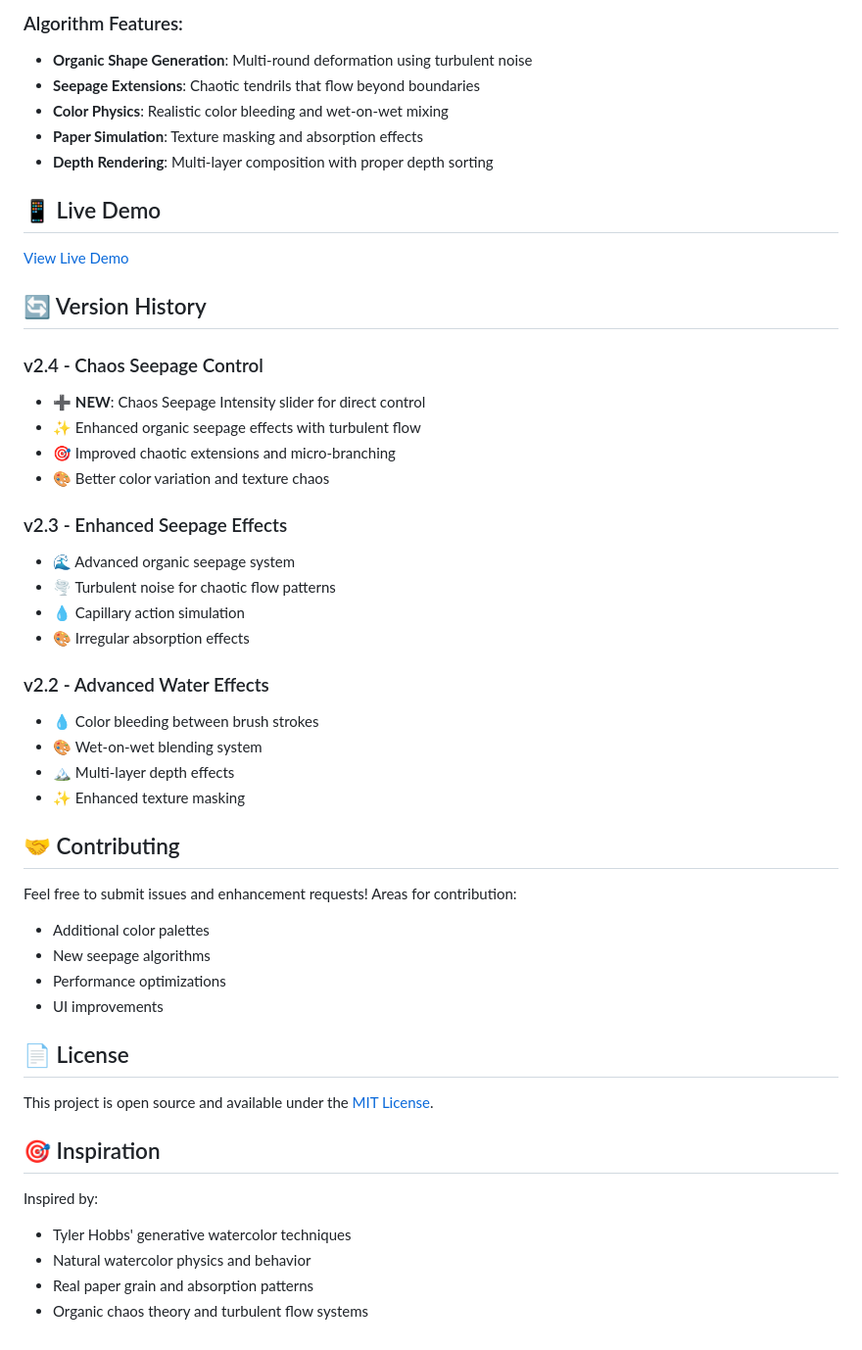
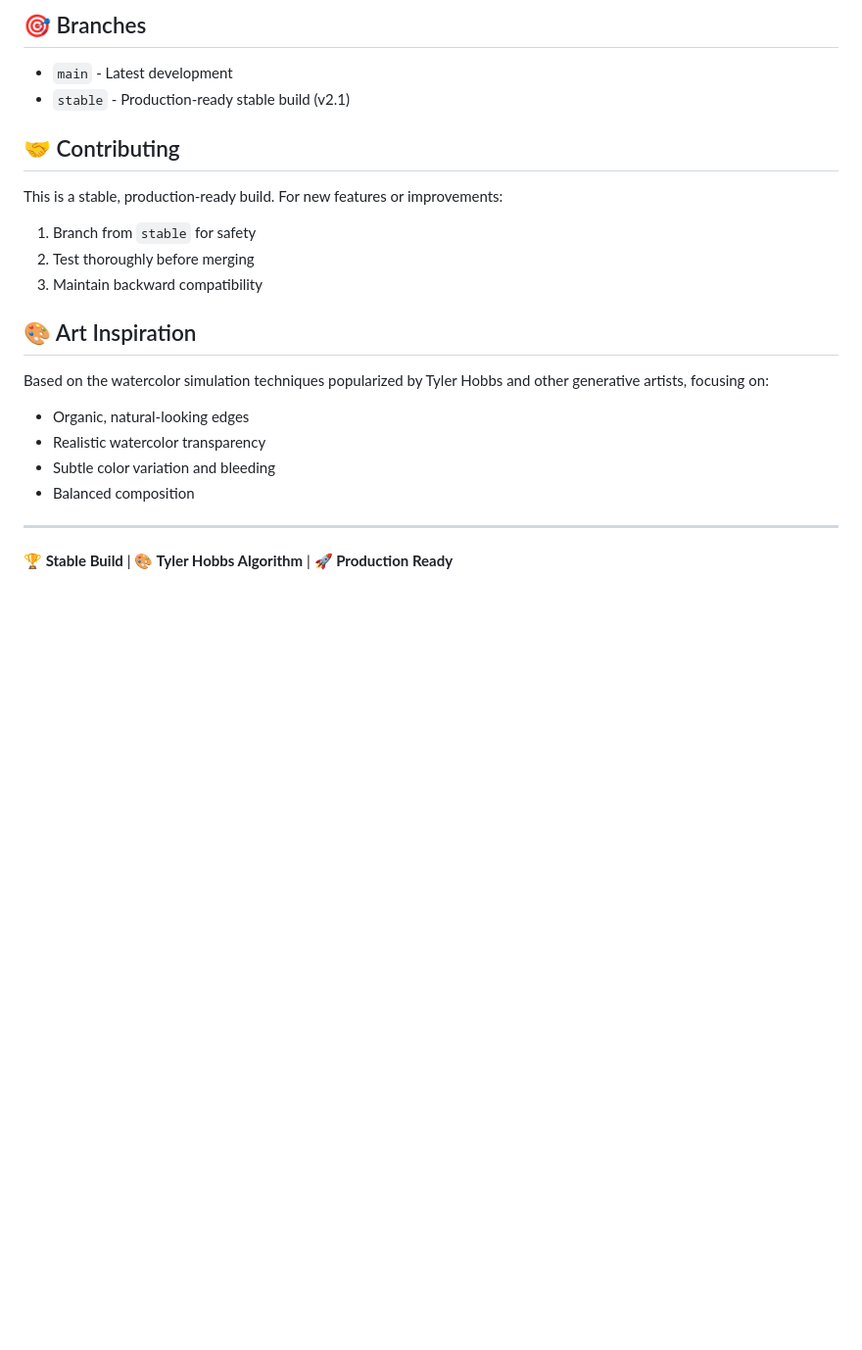
Before and after one commit to mediareason/waterscape-generator, a Markdown page: README.md, the part around the change printed below. Shown: that part at 98% size. GitHub-like rendering; blank space fills up the shorter version.

```diff
--- a/README.md
+++ b/README.md
@@ -106,50 +89,22 @@ Built with:
-### Algorithm Features:
-- **Organic Shape Generation**: Multi-round deformation using turbulent noise
-- **Seepage Extensions**: Chaotic tendrils that flow beyond boundaries
-- **Color Physics**: Realistic color bleeding and wet-on-wet mixing
-- **Paper Simulation**: Texture masking and absorption effects
-- **Depth Rendering**: Multi-layer composition with proper depth sorting
-
-## 📱 Live Demo
-
-[View Live Demo](https://mediareason.github.io/waterscape-generator)
-
-## 🔄 Version History
-
-### v2.4 - Chaos Seepage Control
-- ➕ **NEW**: Chaos Seepage Intensity slider for direct control
-- ✨ Enhanced organic seepage effects with turbulent flow
-- 🎯 Improved chaotic extensions and micro-branching
-- 🎨 Better color variation and texture chaos
-
-### v2.3 - Enhanced Seepage Effects
-- 🌊 Advanced organic seepage system
-- 🌪️ Turbulent noise for chaotic flow patterns
-- 💧 Capillary action simulation
-- 🎨 Irregular absorption effects
-
-### v2.2 - Advanced Water Effects
-- 💧 Color bleeding between brush strokes
-- 🎨 Wet-on-wet blending system
-- 🏔️ Multi-layer depth effects
-- ✨ Enhanced texture masking
+## 🎯 Branches
+- `main` - Latest development
+- `stable` - Production-ready stable build (v2.1)
 
 ## 🤝 Contributing
 
-Feel free to submit issues and enhancement requests! Areas for contribution:
-- Additional color palettes
-- New seepage algorithms
-- Performance optimizations
-- UI improvements
+This is a stable, production-ready build. For new features or improvements:
+1. Branch from `stable` for safety
+2. Test thoroughly before merging
+3. Maintain backward compatibility
 
-## 📄 License
+## 🎨 Art Inspiration
 
-This project is open source and available under the [MIT License](LICENSE).
+Based on the watercolor simulation techniques popularized by Tyler Hobbs and other generative artists, focusing on:
+- Organic, natural-looking edges
+- Realistic watercolor transparency
+- Subtle color variation and bleeding
+- Balanced composition
 
-## 🎯 Inspiration
+---
 
-Inspired by:
-- Tyler Hobbs' generative watercolor techniques
-- Natural watercolor physics and behavior
-- Real paper grain and absorption patterns
-- Organic chaos theory and turbulent flow systems
+**🏆 Stable Build** | **🎨 Tyler Hobbs Algorithm** | **🚀 Production Ready**
```
Also changed, not shown: other parts of README.md (+76 -93 lines).
